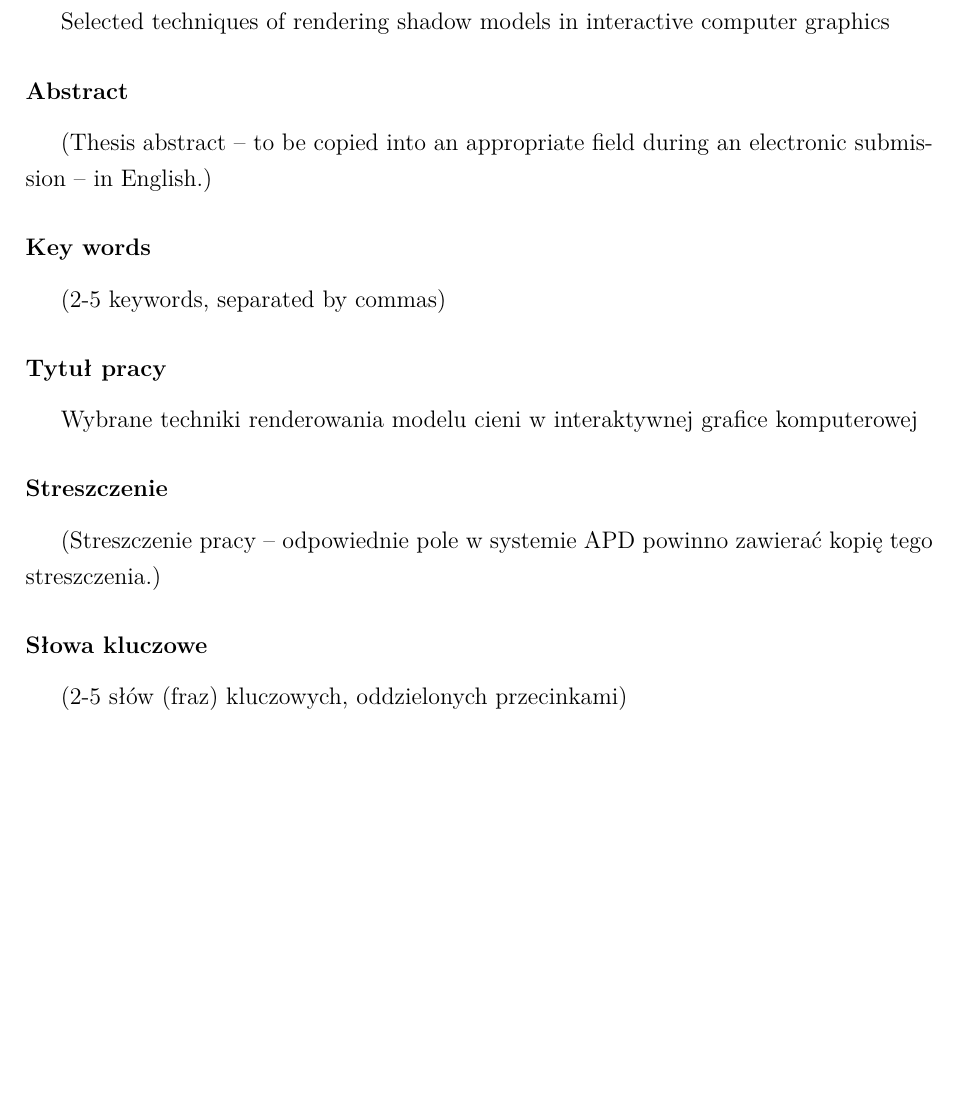
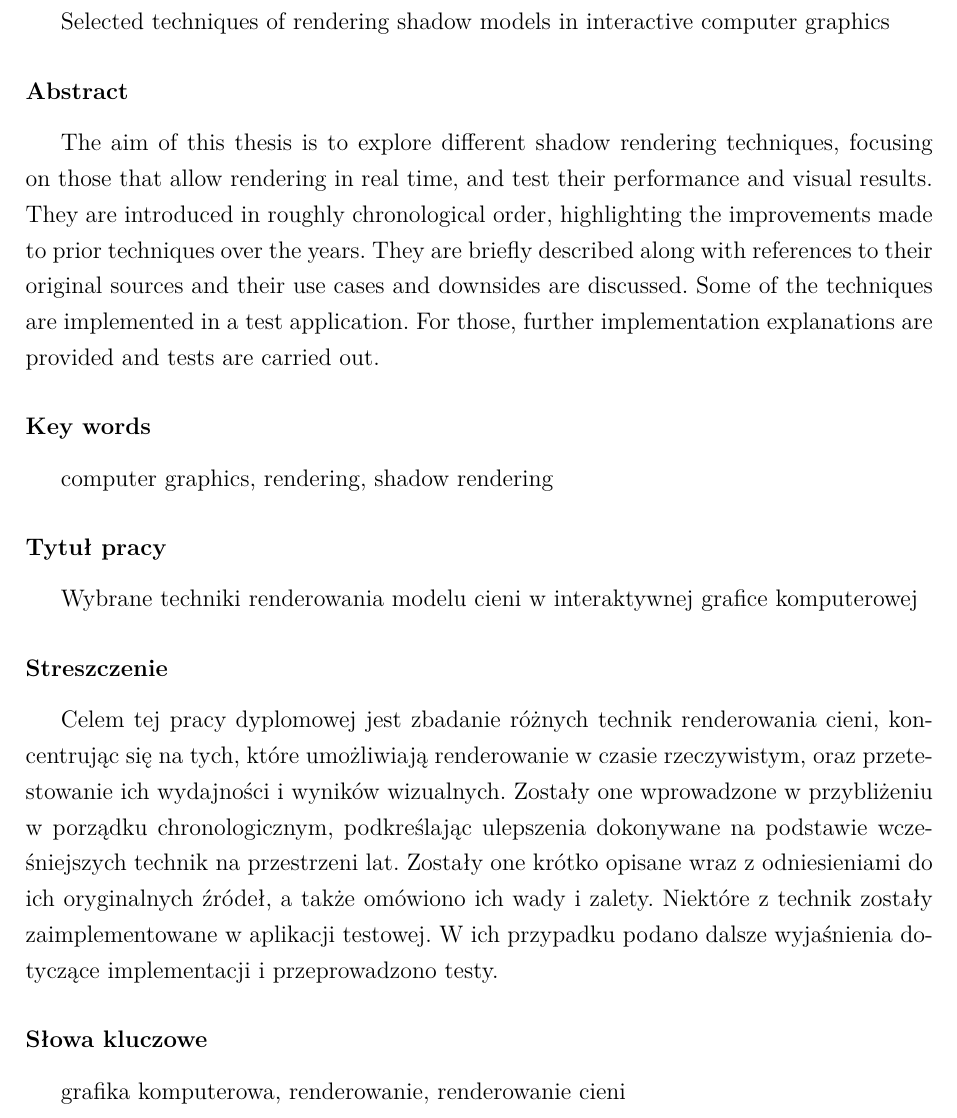
Before and after one commit to rradarr/shadow-rendering, a LaTeX thesis (Master Thesis/main.tex, which reads Master Thesis/chapters/0_editorials.tex): part of page 3 of 63, cut so that both start at the same text, the shorter picture padded with empty space. Compiled offline with pdfLaTeX; a LaTeX package or settings file that is missing is left out.

Commit message:
[TH] Add editorials

```diff
--- a/Master Thesis/chapters/0_editorials.tex
+++ b/Master Thesis/chapters/0_editorials.tex
@@ -2,12 +2,10 @@
 \Title
 
 \subsubsection*{Abstract}
-% TODO: dodać streszczenie
-(Thesis abstract – to be copied into an appropriate field during an electronic submission – in English.)
+The aim of this thesis is to explore different shadow rendering techniques, focusing on those that allow rendering in real time, and test their performance and visual results. They are introduced in roughly chronological order, highlighting the improvements made to prior techniques over the years. They are briefly described along with references to their original sources and their use cases and downsides are discussed. Some of the techniques are implemented in a test application. For those, further implementation explanations are provided and tests are carried out.
 
 \subsubsection*{Key words}
-% TODO: dodać streszczenie
-(2-5 keywords, separated by commas)
+computer graphics, rendering, shadow rendering
 
 \subsubsection*{Tytuł pracy}
 \begin{otherlanguage}{polish}
@@ -16,12 +14,11 @@
 
 \subsubsection*{Streszczenie}
 \begin{otherlanguage}{polish}
-% TODO: dodać streszczenie
-(Streszczenie pracy – odpowiednie pole w systemie APD powinno zawierać kopię tego streszczenia.)
+Celem tej pracy dyplomowej jest zbadanie różnych technik renderowania cieni, koncentrując się na tych, które umożliwiają renderowanie w czasie rzeczywistym, oraz przetestowanie ich wydajności i wyników wizualnych. Zostały one wprowadzone w przybliżeniu w porządku chronologicznym, podkreślając ulepszenia dokonywane na podstawie wcześniejszych technik na przestrzeni lat. Zostały one krótko opisane wraz z odniesieniami do ich oryginalnych źródeł, a także omówiono ich wady i zalety. Niektóre z technik zostały zaimplementowane w aplikacji testowej. W ich przypadku podano dalsze wyjaśnienia dotyczące implementacji i przeprowadzono testy.
 \end{otherlanguage}
 
 \subsubsection*{Słowa kluczowe}
 \begin{otherlanguage}{polish}
 % TODO: dodać streszczenie
-(2-5 słów (fraz) kluczowych, oddzielonych przecinkami)
+grafika komputerowa, renderowanie, renderowanie cieni
 \end{otherlanguage}
```
Also changed, not shown: Master Thesis/chapters/4_experiments.tex (+1 -1 lines).
